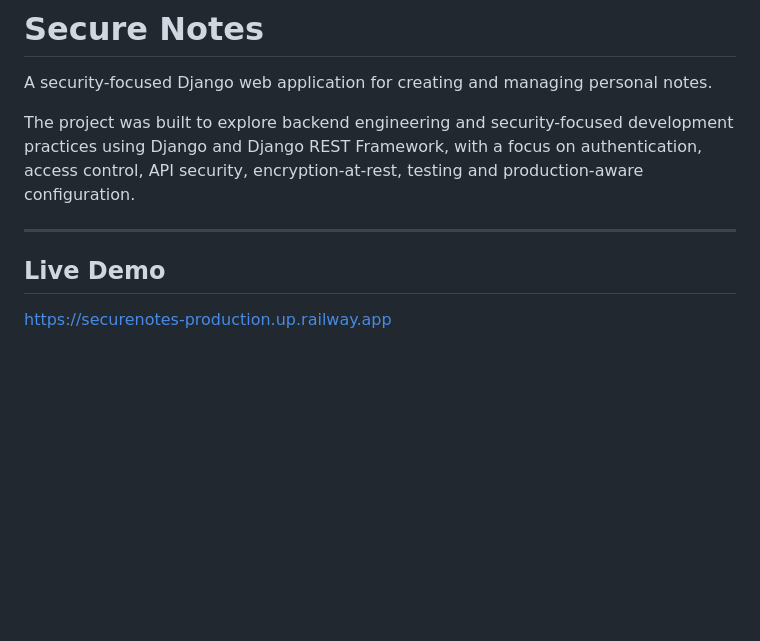
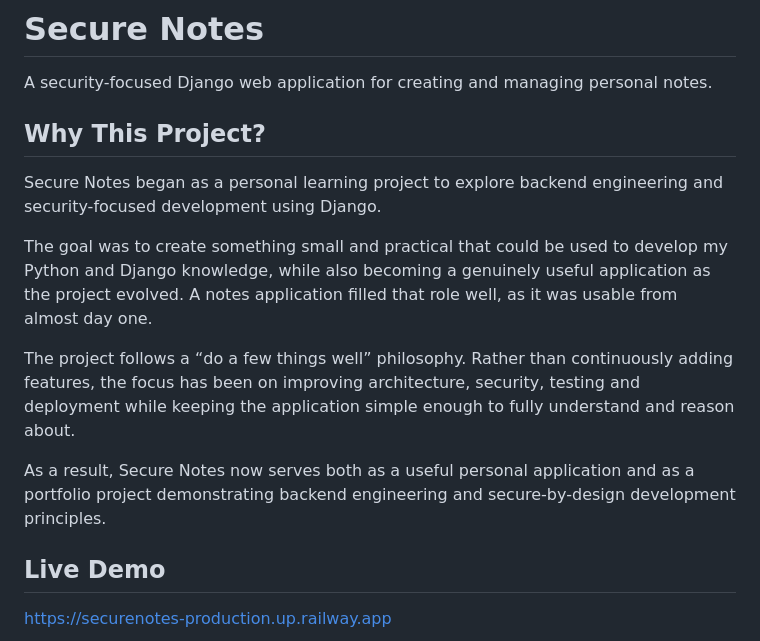
Before and after one commit to danjwilko/Secure_notes, a Markdown page: readme.md, the part around the change. GitHub-like rendering; blank space fills up the shorter version.

```diff
--- a/readme.md
+++ b/readme.md
@@ -2,9 +2,16 @@
 
 A security-focused Django web application for creating and managing personal notes.
 
-The project was built to explore backend engineering and security-focused development practices using Django and Django REST Framework, with a focus on authentication, access control, API security, encryption-at-rest, testing and production-aware configuration.
+## Why This Project?
 
----
+Secure Notes began as a personal learning project to explore backend engineering and security-focused development using Django.
+
+The goal was to create something small and practical that could be used to develop my Python and Django knowledge, while also becoming a genuinely useful application as the project evolved. A notes application filled that role well, as it was usable from almost day one.
+
+The project follows a “do a few things well” philosophy. Rather than continuously adding features, the focus has been on improving architecture, security, testing and deployment while keeping the application simple enough to fully understand and reason about.
+
+As a result, Secure Notes now serves both as a useful personal application and as a portfolio project demonstrating backend engineering and secure-by-design development principles.
+
 ## Live Demo
 
 https://securenotes-production.up.railway.app
```
